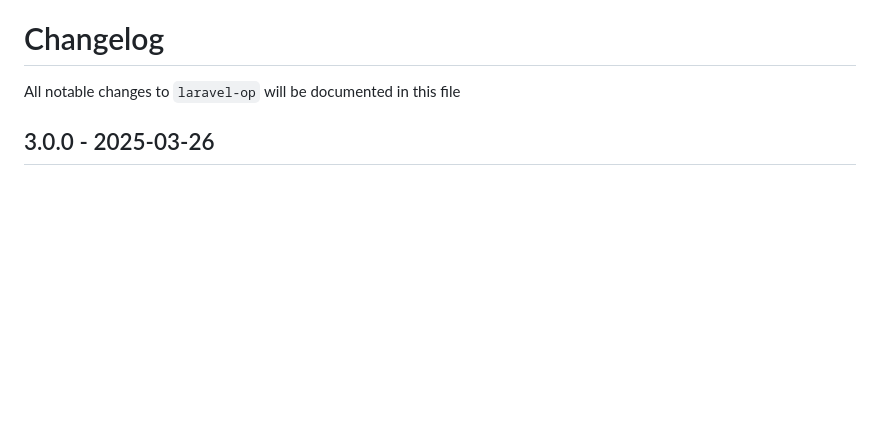
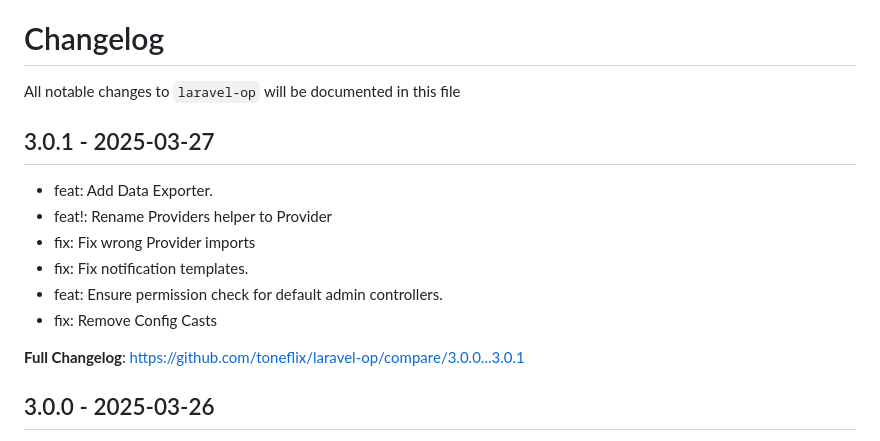
Before and after one commit to toneflix/laravel-op, a Markdown page: CHANGELOG.md, the part around the change. Drawn GitHub-style; blank space fills up the shorter version.

Commit message:
Update CHANGELOG

```diff
--- a/CHANGELOG.md
+++ b/CHANGELOG.md
@@ -1,6 +1,17 @@
 # Changelog
 
 All notable changes to `laravel-op` will be documented in this file
+
+## 3.0.1 - 2025-03-27
+
+- feat: Add Data Exporter.
+- feat!: Rename Providers helper to Provider
+- fix: Fix wrong Provider imports
+- fix: Fix notification templates.
+- feat: Ensure permission check for default admin controllers.
+- fix: Remove Config Casts
+
+**Full Changelog**: https://github.com/toneflix/laravel-op/compare/3.0.0...3.0.1
 
 ## 3.0.0 - 2025-03-26
 
```
